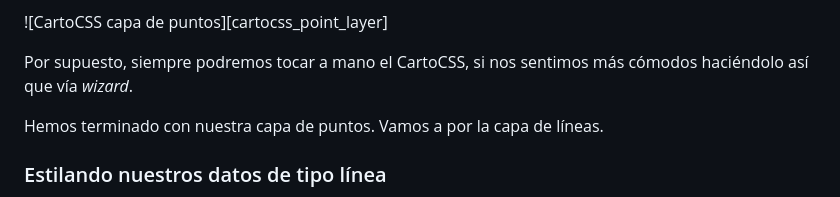
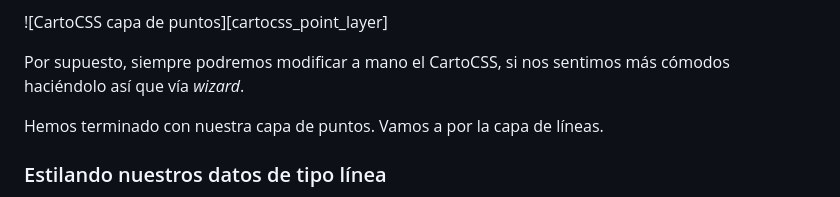
Before and after one commit to MapWorkshops/CartoDB-Intro, a Markdown page: doc/chapter02.md, the part around the change. Drawn GitHub-style.

```diff
--- a/doc/chapter02.md
+++ b/doc/chapter02.md
@@ -184,7 +184,7 @@ Una vez hemos terminado de estilar nuestros puntos, vamos a revisar la pestaña
 
 ![CartoCSS capa de puntos][cartocss_point_layer]
 
-Por supuesto, siempre podremos tocar a mano el CartoCSS, si nos sentimos más cómodos haciéndolo así que vía *wizard*.
+Por supuesto, siempre podremos modificar a mano el CartoCSS, si nos sentimos más cómodos haciéndolo así que vía *wizard*.
 
 Hemos terminado con nuestra capa de puntos. Vamos a por la capa de líneas.
 
```
Also changed, not shown: doc/img_links.md (+1 -1 lines), doc/img/cartocss_point_layer.png, doc/img/merge_datasets_icon.png (added), 1 other file.
